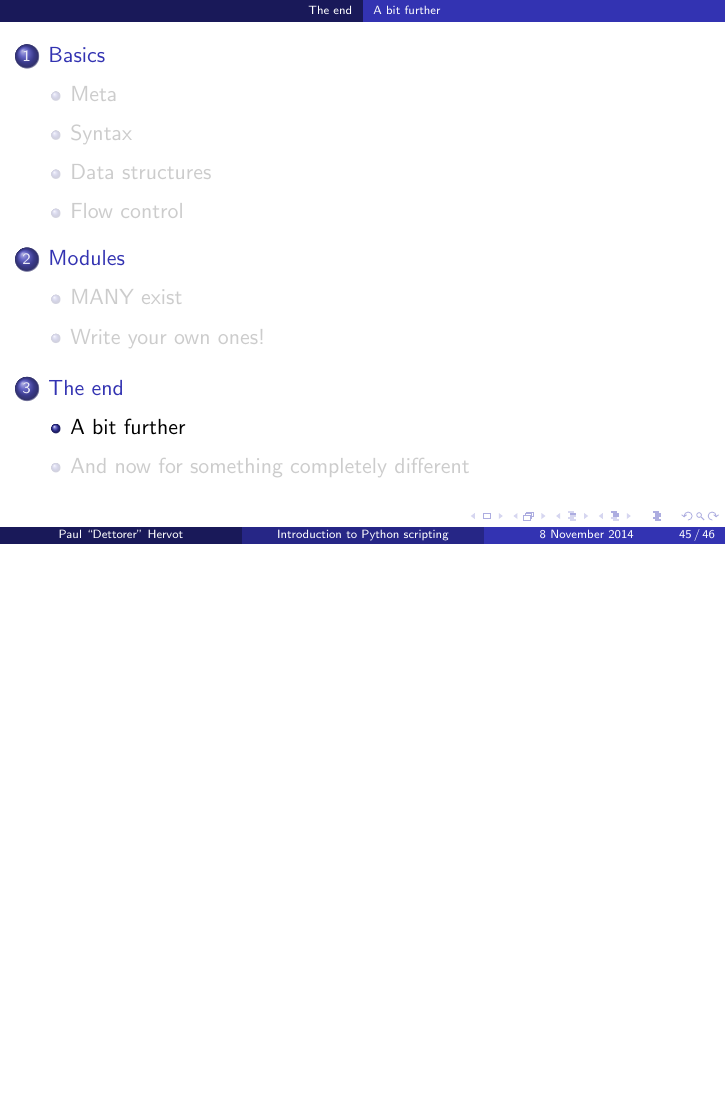
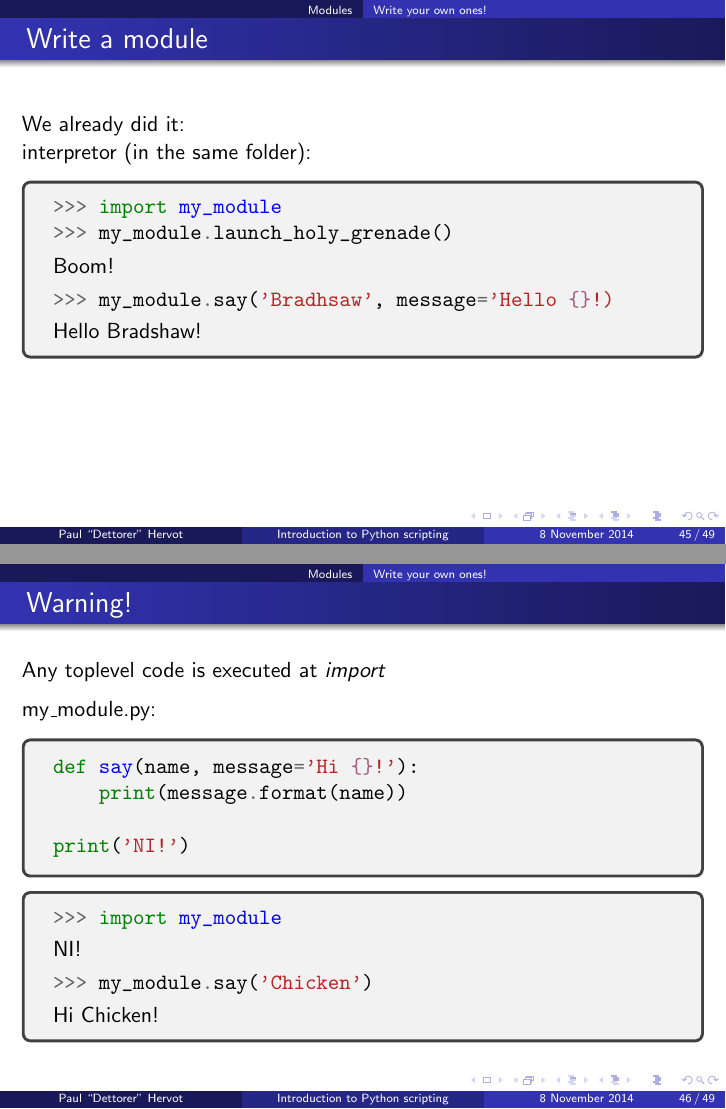
Before and after one commit to gconfs-conferences/python-2014, LaTeX slides (slides.tex): page 61 of 62 before the commit and pages 62 and 63 of 66 after it, the two joined at a grey line, the shorter picture padded with empty space. Compiled offline with pdfLaTeX.

Commit message:
slides: add 'creat a module' section

```diff
--- a/slides.tex
+++ b/slides.tex
@@ -723,3 +723,75 @@ import datetime
 
 \subsection{Write your own ones!}
 
+\begin{frame}[fragile]{Write a module}
+
+    We already did it:
+
+    \begin{overprint}
+    \onslide<1>
+    my\_module.py:
+    \begin{tcolorbox}
+        \begin{minted}{python}
+def say(name, message='Hi {}!'):
+    print(message.format(name))
+
+def launch_holy_grenade():
+    count = 3
+    take_holy_pin_out()
+    wait(count)
+    throw()
+    print('Boom!')
+        \end{minted}
+    \end{tcolorbox}
+
+    \onslide<2>
+    interpretor (in the same folder):
+    \begin{tcolorbox}
+        \begin{minted}{python}
+>>> import my_module
+>>> my_module.launch_holy_grenade()
+        \end{minted}
+Boom!
+        \begin{minted}{python}
+>>> my_module.say('Bradhsaw', message='Hello {}!)
+        \end{minted}
+Hello Bradshaw!
+    \end{tcolorbox}
+    \end{overprint}
+\end{frame}
+
+\begin{frame}[fragile]{Warning!}
+
+    Any toplevel code is executed at \emph{import}
+
+    my\_module.py:
+    \begin{tcolorbox}
+        \begin{minted}{python}
+def say(name, message='Hi {}!'):
+    print(message.format(name))
+
+print('NI!')
+        \end{minted}
+    \end{tcolorbox}
+
+    \begin{tcolorbox}
+        \begin{minted}{python}
+>>> import my_module
+        \end{minted}
+NI!
+        \begin{minted}{python}
+>>> my_module.say('Chicken')
+        \end{minted}
+Hi Chicken!
+    \end{tcolorbox}
+\end{frame}
+
+\begin{frame}[fragile]{Warning!}
+
+    Here's how to create a "main" function
+
+    my\_module.py:
+    \begin{tcolorbox}
+        \begin{minted}{python}
+def say(name, message='Hi {}!'):
+    print(message.format(name))
@@ -725,0 +806,2 @@ import datetime
+>>> import my_module
+>>> my_module.say('Chicken')
```
Also changed, not shown: slides.tex (13 more changed lines).
